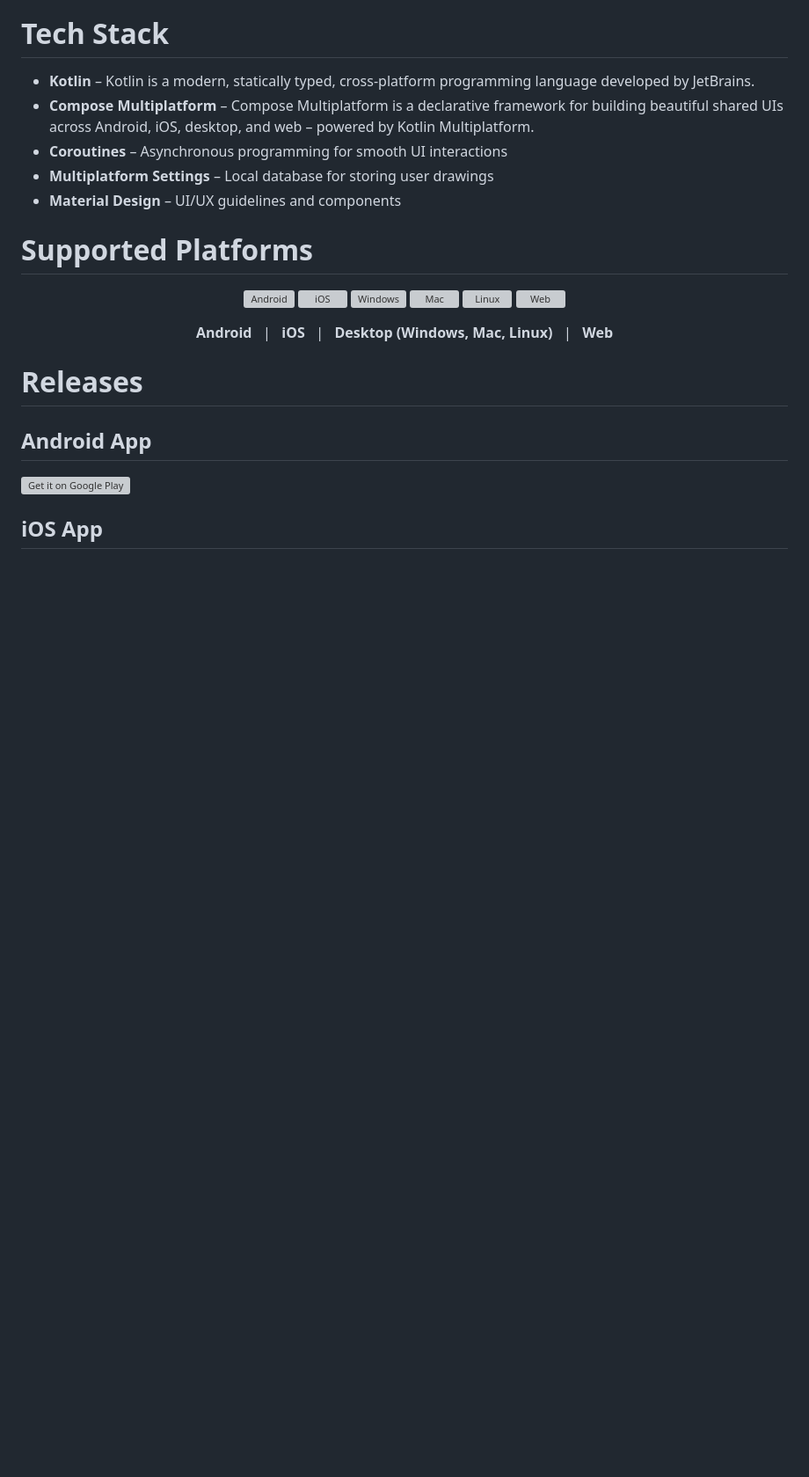
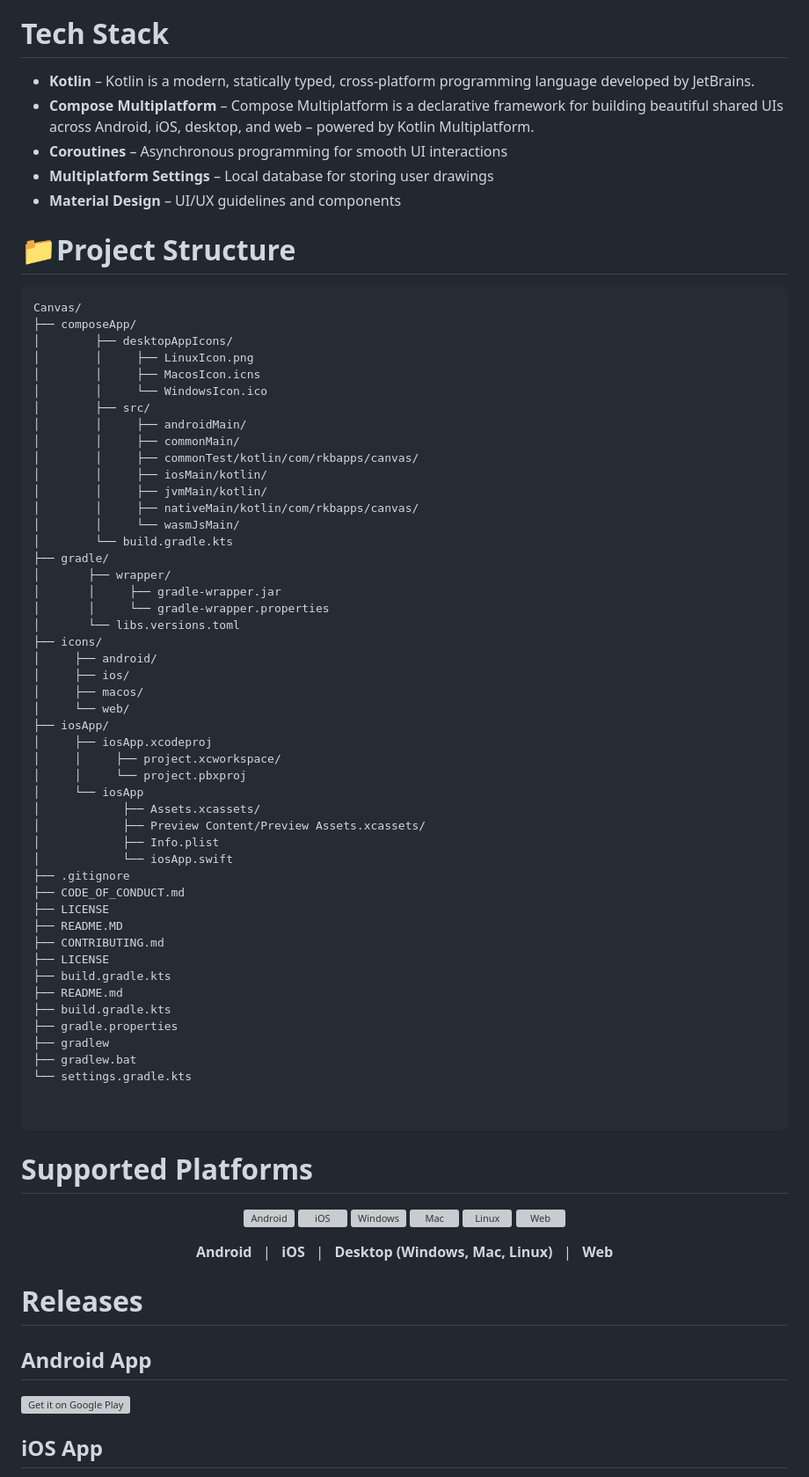
Before and after one commit to Rajkumarbhakta/Canvas, a Markdown page: README.MD, the part around the change. Shown at 88% size. Drawn GitHub-style; blank space fills up the shorter version; grey boxes are pictures that could not be loaded.

Commit message:
update readme file by adding project structure

````diff
--- a/README.MD
+++ b/README.MD
@@ -29,6 +29,60 @@ Unleash your inner artist with **Paint & Draw**, the ultimate lightweight and us
 - **Coroutines** – Asynchronous programming for smooth UI interactions
 - **Multiplatform Settings** – Local database for storing user drawings
 - **Material Design** – UI/UX guidelines and components
+
+# 📁Project Structure
+
+```bash
+Canvas/
+├── composeApp/
+│        ├── desktopAppIcons/
+│        │     ├── LinuxIcon.png
+│        │     ├── MacosIcon.icns
+│        │     └── WindowsIcon.ico
+│        ├── src/
+│        │     ├── androidMain/
+│        │     ├── commonMain/
+│        │     ├── commonTest/kotlin/com/rkbapps/canvas/
+│        │     ├── iosMain/kotlin/
+│        │     ├── jvmMain/kotlin/
+│        │     ├── nativeMain/kotlin/com/rkbapps/canvas/
+│        │     └── wasmJsMain/
+│        └── build.gradle.kts
+├── gradle/
+│       ├── wrapper/
+│       │     ├── gradle-wrapper.jar
+│       │     └── gradle-wrapper.properties
+│       └── libs.versions.toml
+├── icons/
+│     ├── android/
+│     ├── ios/
+│     ├── macos/
+│     └── web/
+├── iosApp/
+│     ├── iosApp.xcodeproj
+│     │     ├── project.xcworkspace/
+│     │     └── project.pbxproj
+│     └── iosApp
+│            ├── Assets.xcassets/
+│            ├── Preview Content/Preview Assets.xcassets/
+│            ├── Info.plist
+│            └── iosApp.swift
+├── .gitignore
+├── CODE_OF_CONDUCT.md
+├── LICENSE
+├── README.MD
+├── CONTRIBUTING.md
+├── LICENSE
+├── build.gradle.kts
+├── README.md
+├── build.gradle.kts
+├── gradle.properties
+├── gradlew
+├── gradlew.bat
+└── settings.gradle.kts
+
+
+```
 
 
 # Supported Platforms
````
